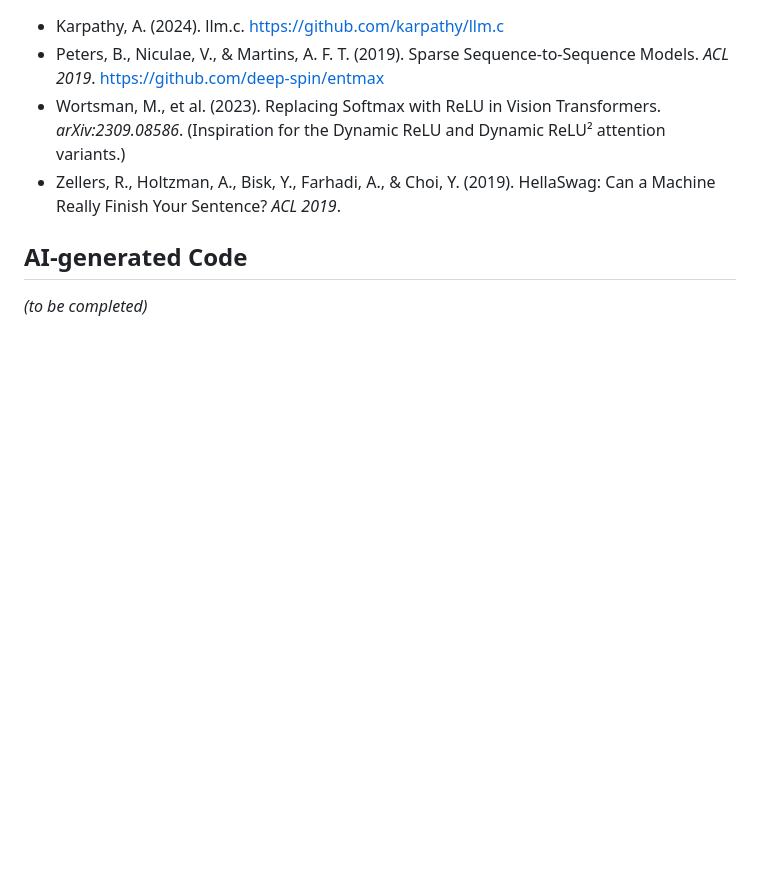
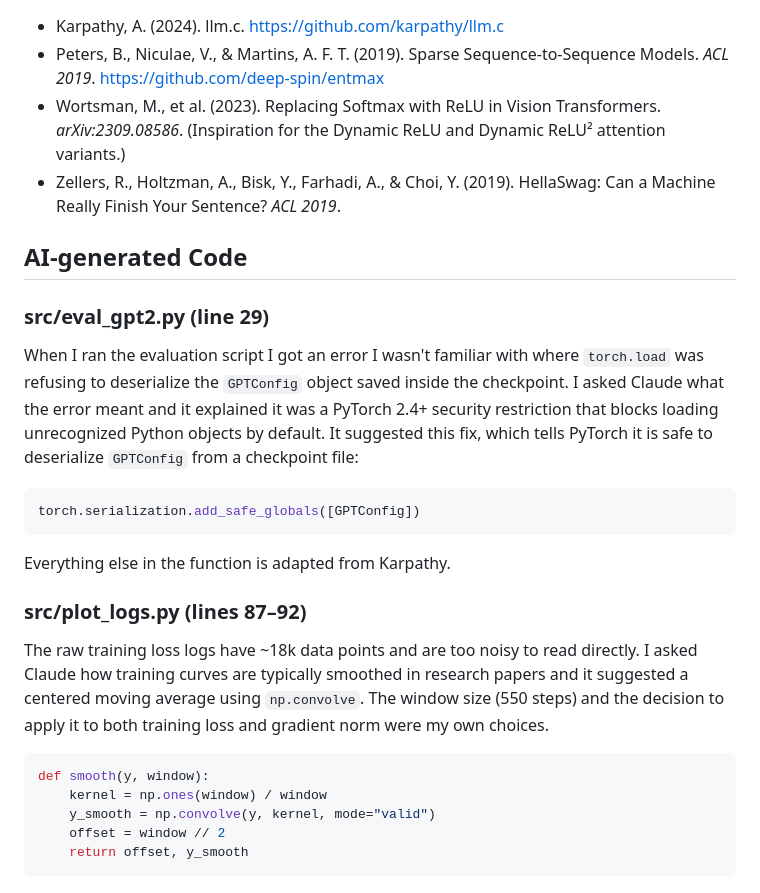
Before and after one commit to amandamgonzalez/CS372FinalProject, a Markdown page: ATTRIBUTION.md, the part around the change. Drawn GitHub-style; blank space fills up the shorter version.

Commit message:
rewording

````diff
--- a/ATTRIBUTION.md
+++ b/ATTRIBUTION.md
@@ -38,4 +38,24 @@ The [deep-spin/entmax](https://github.com/deep-spin/entmax) library provided the
 
 ## AI-generated Code
 
-*(to be completed)*
+### src/eval_gpt2.py (line 29)
+
+When I ran the evaluation script I got an error I wasn't familiar with where `torch.load` was refusing to deserialize the `GPTConfig` object saved inside the checkpoint. I asked Claude what the error meant and it explained it was a PyTorch 2.4+ security restriction that blocks loading unrecognized Python objects by default. It suggested this fix, which tells PyTorch it is safe to deserialize `GPTConfig` from a checkpoint file:
+
+```python
+torch.serialization.add_safe_globals([GPTConfig])
+```
+
+Everything else in the function is adapted from Karpathy.
+
+### src/plot_logs.py (lines 87–92)
+
+The raw training loss logs have ~18k data points and are too noisy to read directly. I asked Claude how training curves are typically smoothed in research papers and it suggested a centered moving average using `np.convolve`. The window size (550 steps) and the decision to apply it to both training loss and gradient norm were my own choices.
+
+```python
+def smooth(y, window):
+    kernel = np.ones(window) / window
+    y_smooth = np.convolve(y, kernel, mode="valid")
+    offset = window // 2
+    return offset, y_smooth
+```
````
Also changed, not shown: README.md (+1 -1 lines).
